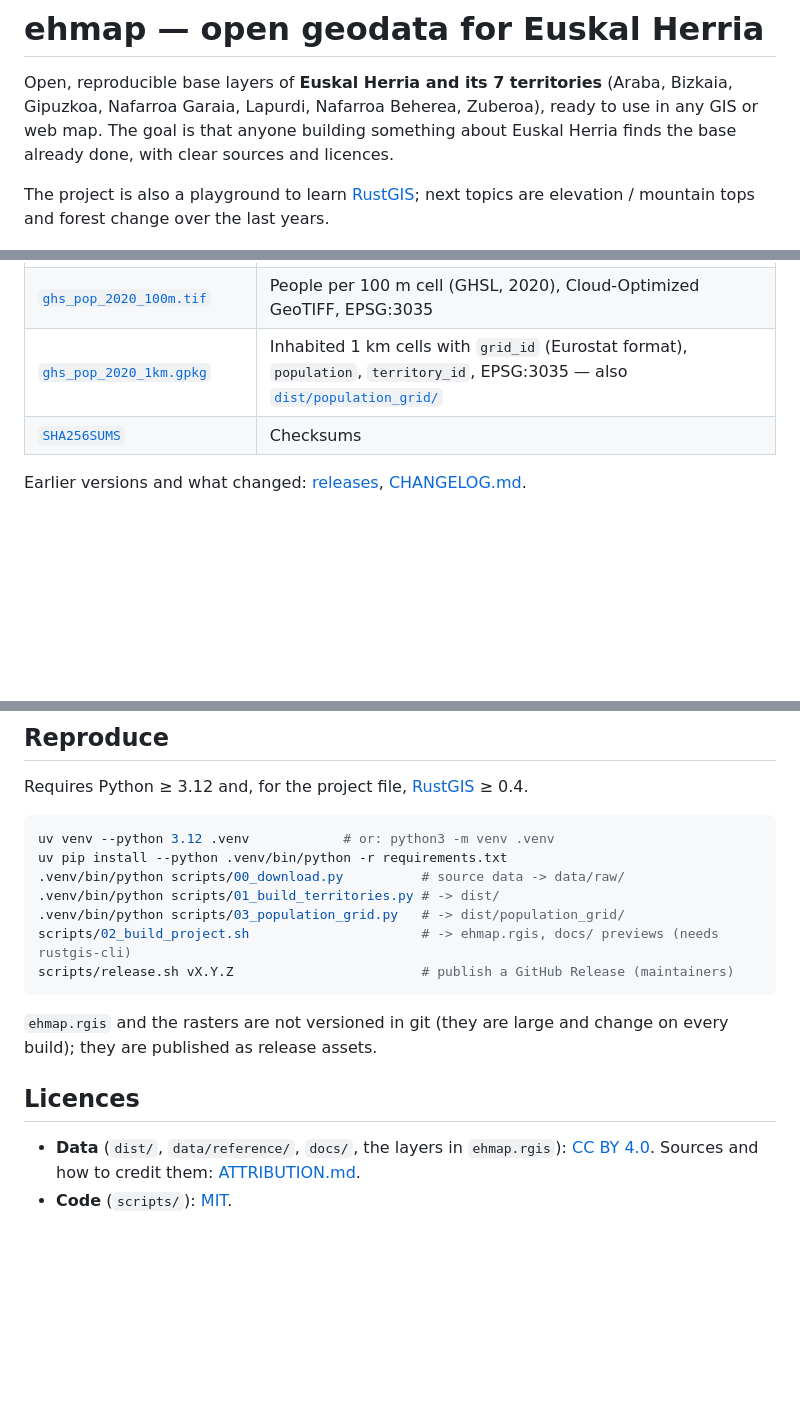
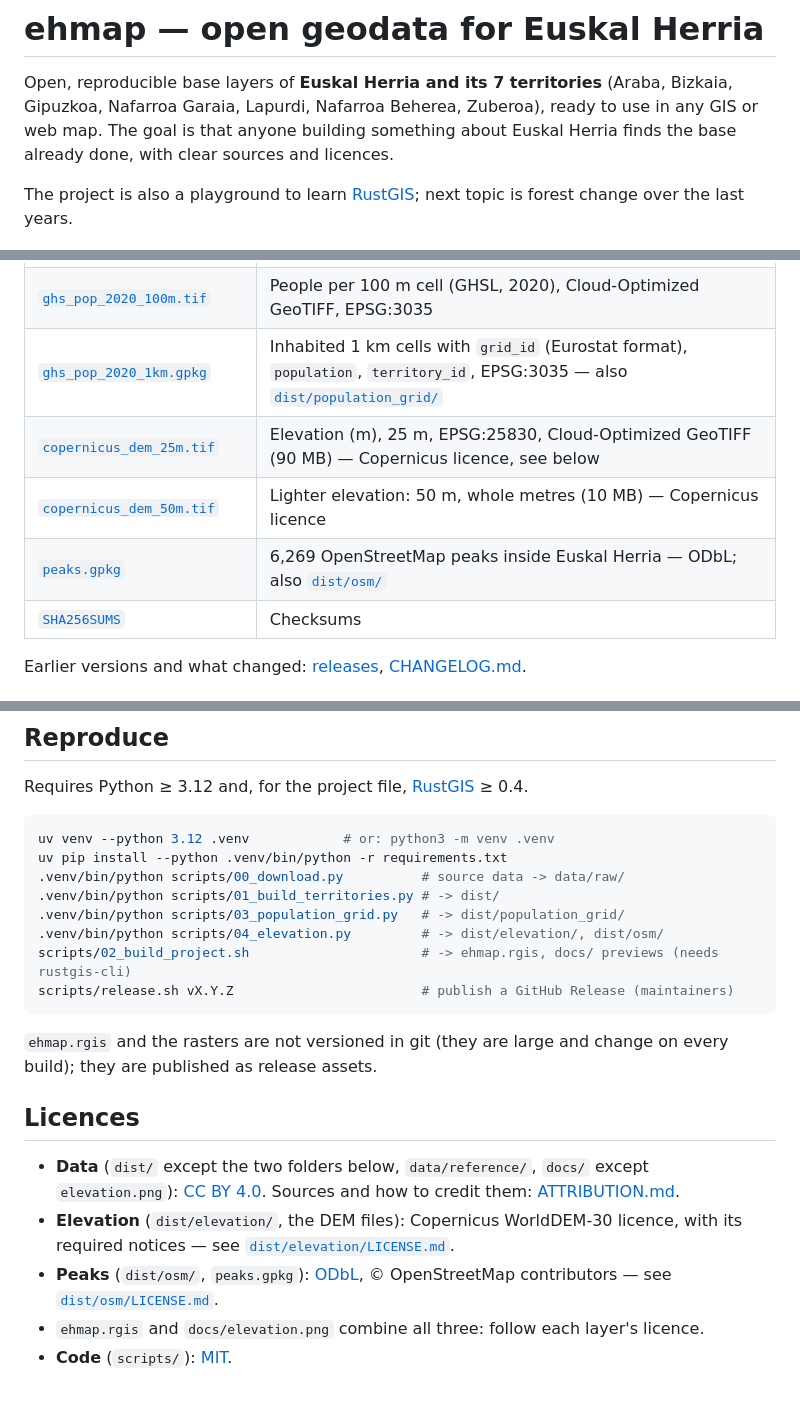
Before and after one commit to itzune/ehmap, a Markdown page: README.md, 3 parts joined by grey strips. GitHub-like rendering; blank space fills up the shorter version.

````diff
--- a/README.md
+++ b/README.md
@@ -6,7 +6,7 @@ in any GIS or web map. The goal is that anyone building something about Euskal H
 the base already done, with clear sources and licences.
 
 The project is also a playground to learn [RustGIS](https://github.com/opengeos/RustGIS);
-next topics are elevation / mountain tops and forest change over the last years.
+next topic is forest change over the last years.
 
 ![The 7 territories of Euskal Herria](docs/euskal_herria_territories.png)
 
@@ -22,6 +22,9 @@ point to it). Vector data is also in [`dist/`](dist/) in this repository.
 | [`euskal_herria_geojson.zip`](https://github.com/itzune/ehmap/releases/latest/download/euskal_herria_geojson.zip) | The same layers as GeoJSON (RFC 7946), full detail and simplified (~50 m, shared borders kept) — also [`dist/geojson/`](dist/geojson/) |
 | [`ghs_pop_2020_100m.tif`](https://github.com/itzune/ehmap/releases/latest/download/ghs_pop_2020_100m.tif) | People per 100 m cell (GHSL, 2020), Cloud-Optimized GeoTIFF, EPSG:3035 |
 | [`ghs_pop_2020_1km.gpkg`](https://github.com/itzune/ehmap/releases/latest/download/ghs_pop_2020_1km.gpkg) | Inhabited 1 km cells with `grid_id` (Eurostat format), `population`, `territory_id`, EPSG:3035 — also [`dist/population_grid/`](dist/population_grid/) |
+| [`copernicus_dem_25m.tif`](https://github.com/itzune/ehmap/releases/latest/download/copernicus_dem_25m.tif) | Elevation (m), 25 m, EPSG:25830, Cloud-Optimized GeoTIFF (90 MB) — Copernicus licence, see below |
+| [`copernicus_dem_50m.tif`](https://github.com/itzune/ehmap/releases/latest/download/copernicus_dem_50m.tif) | Lighter elevation: 50 m, whole metres (10 MB) — Copernicus licence |
+| [`peaks.gpkg`](https://github.com/itzune/ehmap/releases/latest/download/peaks.gpkg) | 6,269 OpenStreetMap peaks inside Euskal Herria — ODbL; also [`dist/osm/`](dist/osm/) |
 | [`SHA256SUMS`](https://github.com/itzune/ehmap/releases/latest/download/SHA256SUMS) | Checksums |
 
 Earlier versions and what changed: [releases](https://github.com/itzune/ehmap/releases),
@@ -130,6 +162,7 @@ uv pip install --python .venv/bin/python -r requirements.txt
 .venv/bin/python scripts/00_download.py          # source data -> data/raw/
 .venv/bin/python scripts/01_build_territories.py # -> dist/
 .venv/bin/python scripts/03_population_grid.py   # -> dist/population_grid/
+.venv/bin/python scripts/04_elevation.py         # -> dist/elevation/, dist/osm/
 scripts/02_build_project.sh                      # -> ehmap.rgis, docs/ previews (needs rustgis-cli)
 scripts/release.sh vX.Y.Z                        # publish a GitHub Release (maintainers)
 ```
@@ -139,6 +172,12 @@ build); they are published as release assets.
 
 ## Licences
 
-- **Data** (`dist/`, `data/reference/`, `docs/`, the layers in `ehmap.rgis`):
-  [CC BY 4.0](LICENSE-DATA). Sources and how to credit them: [ATTRIBUTION.md](ATTRIBUTION.md).
+- **Data** (`dist/` except the two folders below, `data/reference/`, `docs/` except
+  `elevation.png`): [CC BY 4.0](LICENSE-DATA). Sources and how to credit them:
+  [ATTRIBUTION.md](ATTRIBUTION.md).
+- **Elevation** (`dist/elevation/`, the DEM files): Copernicus WorldDEM-30 licence, with its
+  required notices — see [`dist/elevation/LICENSE.md`](dist/elevation/LICENSE.md).
+- **Peaks** (`dist/osm/`, `peaks.gpkg`): [ODbL](https://opendatacommons.org/licenses/odbl/),
+  © OpenStreetMap contributors — see [`dist/osm/LICENSE.md`](dist/osm/LICENSE.md).
+- `ehmap.rgis` and `docs/elevation.png` combine all three: follow each layer's licence.
 - **Code** (`scripts/`): [MIT](LICENSE).
````
Also changed, not shown: other parts of README.md (+29 -0 lines), ATTRIBUTION.md (+9 -2 lines), CHANGELOG.md (+14 -0 lines), dist/elevation/LICENSE.md (added, +26 -0 lines), dist/osm/LICENSE.md (added, +15 -0 lines), docs/elevation.png (added), 8 other files.
